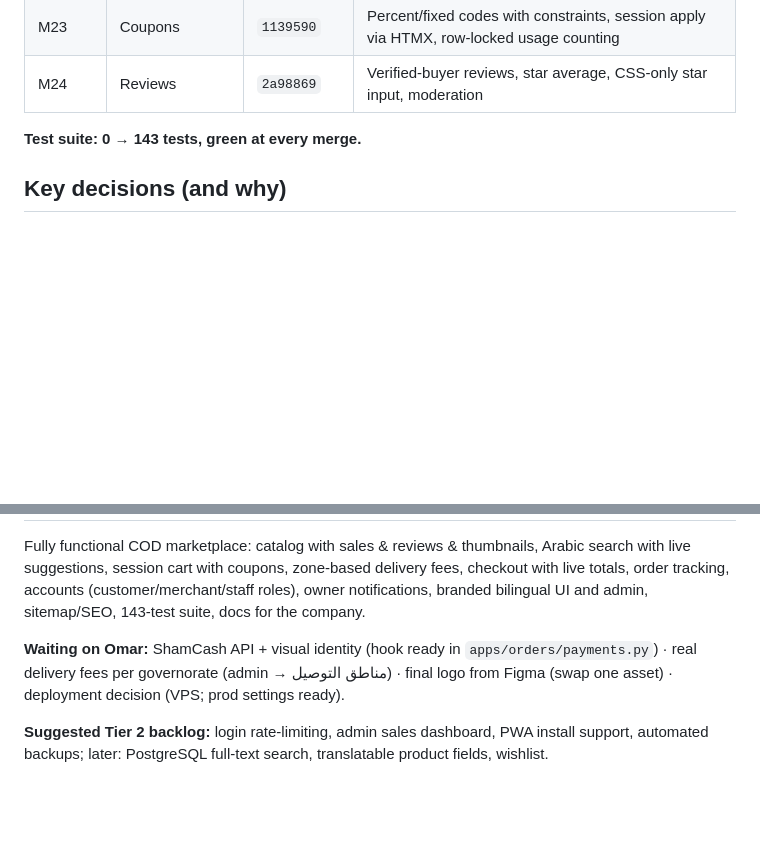
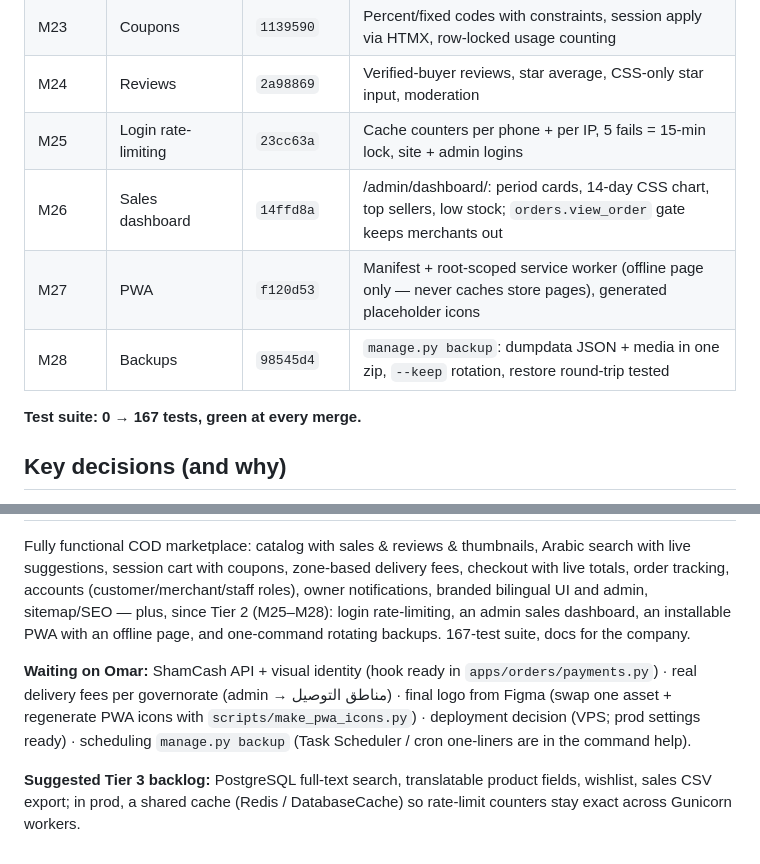
Before and after one commit to ITomarShamma/Al-Sayyad, a Markdown page: docs/development-log.md, 2 parts joined by grey strips. Rendered like a GitHub page; blank space fills up the shorter version.

```diff
--- a/docs/development-log.md
+++ b/docs/development-log.md
@@ -52,8 +52,12 @@ green — so `main` never held broken code. Chat in English, product in Arabic
 | M22 | Notifications | `2a91021` | Owner email on_commit + fail_silently, «راسل الزبون» WhatsApp button in admin |
 | M23 | Coupons | `1139590` | Percent/fixed codes with constraints, session apply via HTMX, row-locked usage counting |
 | M24 | Reviews | `2a98869` | Verified-buyer reviews, star average, CSS-only star input, moderation |
+| M25 | Login rate-limiting | `23cc63a` | Cache counters per phone + per IP, 5 fails = 15-min lock, site + admin logins |
+| M26 | Sales dashboard | `14ffd8a` | /admin/dashboard/: period cards, 14-day CSS chart, top sellers, low stock; `orders.view_order` gate keeps merchants out |
+| M27 | PWA | `f120d53` | Manifest + root-scoped service worker (offline page only — never caches store pages), generated placeholder icons |
+| M28 | Backups | `98545d4` | `manage.py backup`: dumpdata JSON + media in one zip, `--keep` rotation, restore round-trip tested |
 
-**Test suite: 0 → 143 tests, green at every merge.**
+**Test suite: 0 → 167 tests, green at every merge.**
 
 ## Key decisions (and why)
 
@@ -119,13 +123,17 @@ Fully functional COD marketplace: catalog with sales & reviews & thumbnails,
 Arabic search with live suggestions, session cart with coupons, zone-based
 delivery fees, checkout with live totals, order tracking, accounts
 (customer/merchant/staff roles), owner notifications, branded bilingual UI
-and admin, sitemap/SEO, 143-test suite, docs for the company.
+and admin, sitemap/SEO — plus, since Tier 2 (M25–M28): login rate-limiting,
+an admin sales dashboard, an installable PWA with an offline page, and
+one-command rotating backups. 167-test suite, docs for the company.
 
 **Waiting on Omar:** ShamCash API + visual identity (hook ready in
 `apps/orders/payments.py`) · real delivery fees per governorate (admin →
-مناطق التوصيل) · final logo from Figma (swap one asset) · deployment decision
-(VPS; prod settings ready).
+مناطق التوصيل) · final logo from Figma (swap one asset + regenerate PWA icons
+with `scripts/make_pwa_icons.py`) · deployment decision (VPS; prod settings
+ready) · scheduling `manage.py backup` (Task Scheduler / cron one-liners are
+in the command help).
 
-**Suggested Tier 2 backlog:** login rate-limiting, admin sales dashboard,
-PWA install support, automated backups; later: PostgreSQL full-text search,
-translatable product fields, wishlist.
+**Suggested Tier 3 backlog:** PostgreSQL full-text search, translatable
+product fields, wishlist, sales CSV export; in prod, a shared cache (Redis /
+DatabaseCache) so rate-limit counters stay exact across Gunicorn workers.
```
Also changed, not shown: other parts of docs/development-log.md (+1 -1 lines), docs/architecture.md (+21 -4 lines), docs/database-schema.md (+8 -2 lines).
